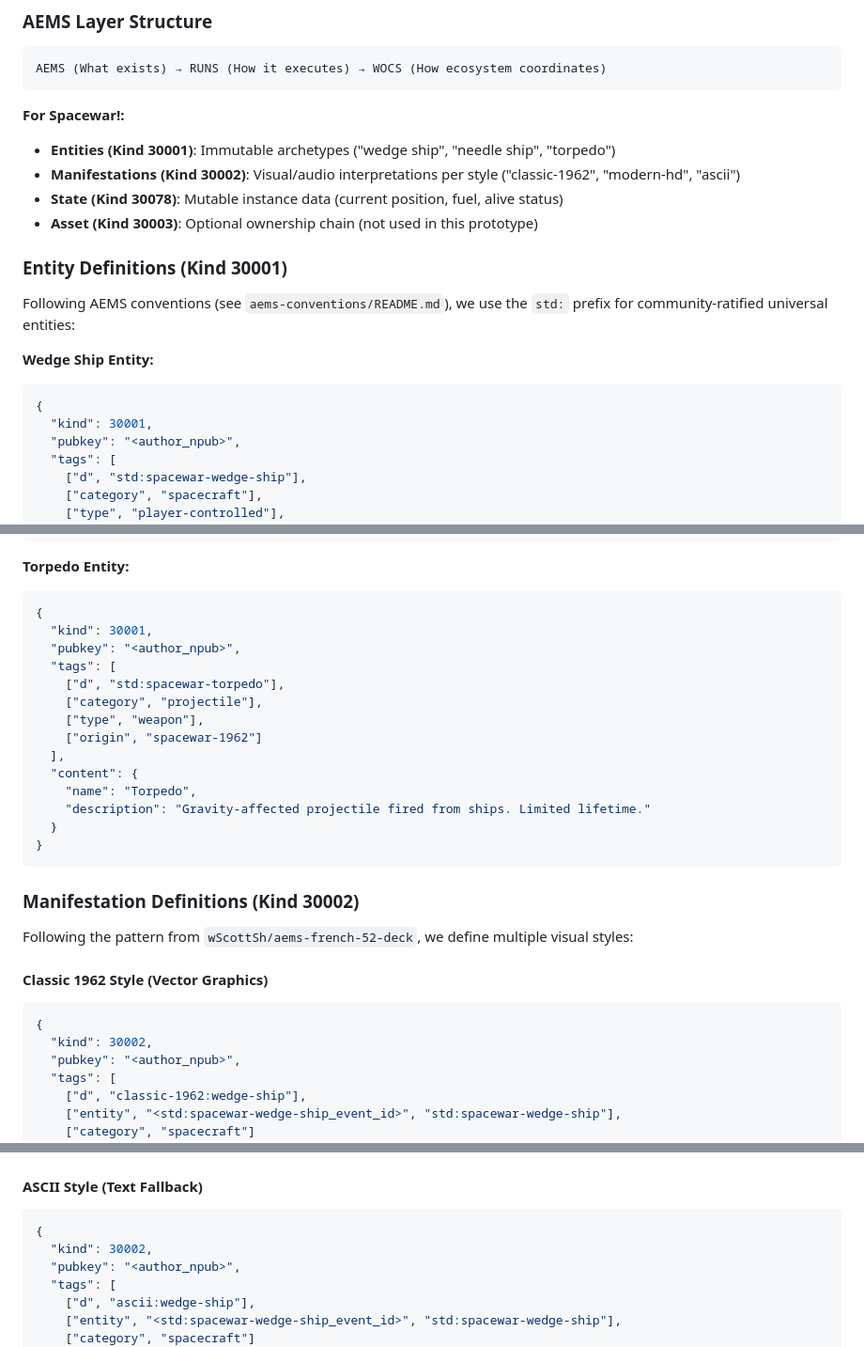
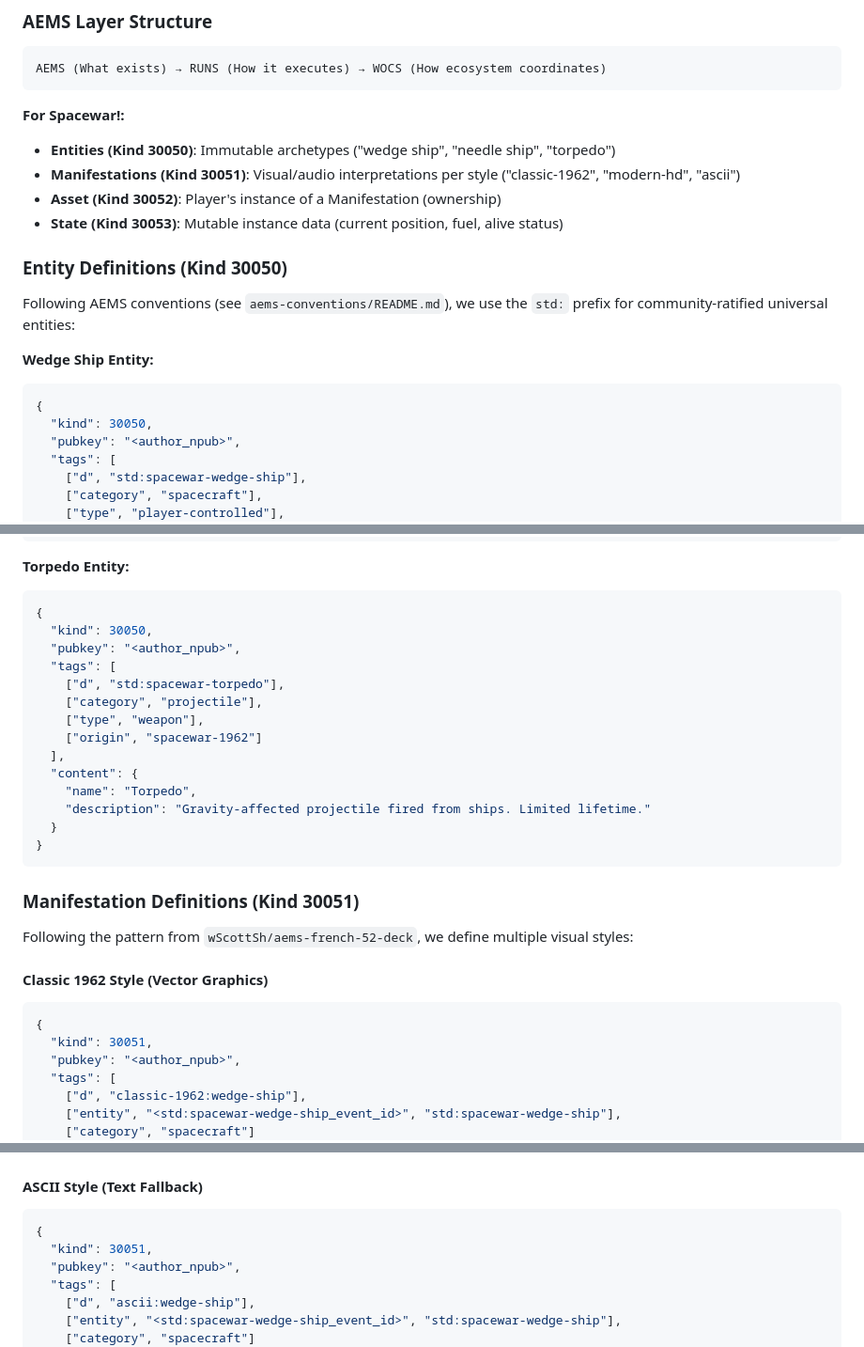
Before and after one commit to wScottSh/RUNS-Spacewar, a Markdown page: docs/implementation-plan.md, 3 parts joined by grey strips. Shown at 94% size. Rendered like a GitHub page.

Commit message:
refactor(AEMS): Update to new kind allocations 30050-30053
Aligns with aems-standard revision:
- Entity: 30001 -> 30050
- Manifestation: 30002 -> 30051
- Asset: 30003 -> 30052 (now player's instance of Manifestation)
- State: 30078 -> 30053 (now refs Asset, not Manifestation)

````diff
--- a/docs/implementation-plan.md
+++ b/docs/implementation-plan.md
@@ -175,19 +175,19 @@ AEMS (What exists) → RUNS (How it executes) → WOCS (How ecosystem coordinate
 ```
 
 **For Spacewar!:**
-- **Entities (Kind 30001)**: Immutable archetypes ("wedge ship", "needle ship", "torpedo")
-- **Manifestations (Kind 30002)**: Visual/audio interpretations per style ("classic-1962", "modern-hd", "ascii")
-- **State (Kind 30078)**: Mutable instance data (current position, fuel, alive status)
-- **Asset (Kind 30003)**: Optional ownership chain (not used in this prototype)
+- **Entities (Kind 30050)**: Immutable archetypes ("wedge ship", "needle ship", "torpedo")
+- **Manifestations (Kind 30051)**: Visual/audio interpretations per style ("classic-1962", "modern-hd", "ascii")
+- **Asset (Kind 30052)**: Player's instance of a Manifestation (ownership)
+- **State (Kind 30053)**: Mutable instance data (current position, fuel, alive status)
 
-### Entity Definitions (Kind 30001)
+### Entity Definitions (Kind 30050)
 
 Following AEMS conventions (see `aems-conventions/README.md`), we use the `std:` prefix for community-ratified universal entities:
 
 **Wedge Ship Entity:**
 ```json
 {
-  "kind": 30001,
+  "kind": 30050,
   "pubkey": "<author_npub>",
   "tags": [
     ["d", "std:spacewar-wedge-ship"],
@@ -206,7 +206,7 @@ Following AEMS conventions (see `aems-conventions/README.md`), we use the `std:`
 **Torpedo Entity:**
 ```json
 {
-  "kind": 30001,
+  "kind": 30050,
   "pubkey": "<author_npub>",
   "tags": [
     ["d", "std:spacewar-torpedo"],
@@ -221,7 +221,7 @@ Following AEMS conventions (see `aems-conventions/README.md`), we use the `std:`
 }
 ```
 
-### Manifestation Definitions (Kind 30002)
+### Manifestation Definitions (Kind 30051)
 
 Following the pattern from `wScottSh/aems-french-52-deck`, we define multiple visual styles:
 
@@ -229,7 +229,7 @@ Following the pattern from `wScottSh/aems-french-52-deck`, we define multiple vi
 
 ```json
 {
-  "kind": 30002,
+  "kind": 30051,
   "pubkey": "<author_npub>",
   "tags": [
     ["d", "classic-1962:wedge-ship"],
@@ -257,7 +257,7 @@ Following the pattern from `wScottSh/aems-french-52-deck`, we define multiple vi
 
 ```json
 {
-  "kind": 30002,
+  "kind": 30051,
   "pubkey": "<author_npub>",
   "tags": [
     ["d", "ascii:wedge-ship"],
````
